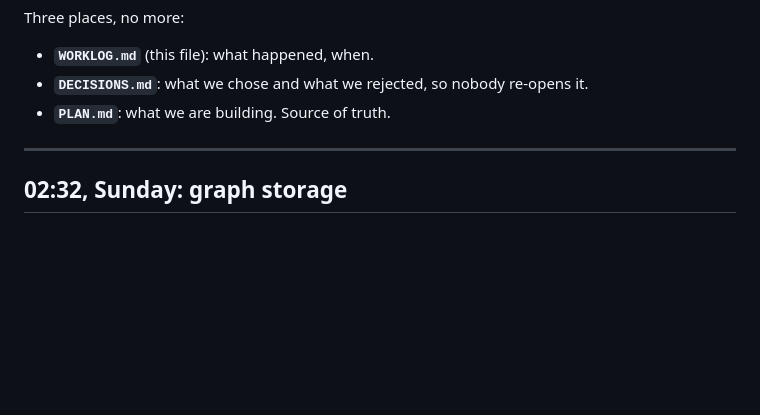
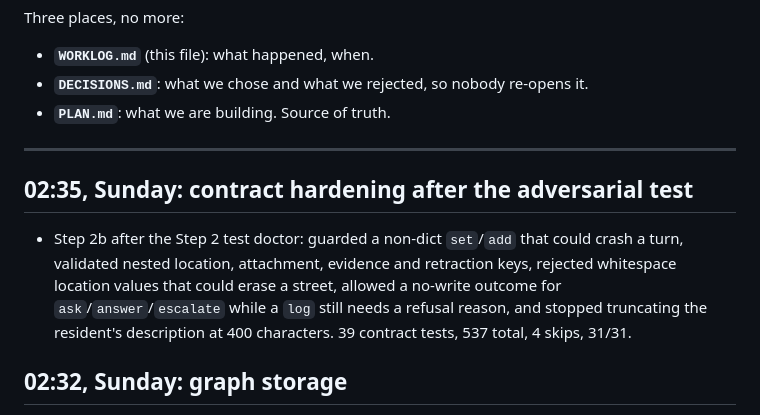
Before and after one commit to KRAA5H/sotonaiship-26, a Markdown page: WORKLOG.md, the part around the change. Rendered like a GitHub page; blank space fills up the shorter version.

```diff
--- a/WORKLOG.md
+++ b/WORKLOG.md
@@ -8,6 +8,10 @@ Three places, no more:
 - **`PLAN.md`**: what we are building. Source of truth.
 
 ---
+
+## 02:35, Sunday: contract hardening after the adversarial test
+
+- Step 2b after the Step 2 test doctor: guarded a non-dict `set`/`add` that could crash a turn, validated nested location, attachment, evidence and retraction keys, rejected whitespace location values that could erase a street, allowed a no-write outcome for `ask`/`answer`/`escalate` while a `log` still needs a refusal reason, and stopped truncating the resident's description at 400 characters. 39 contract tests, 537 total, 4 skips, 31/31.
 
 ## 02:32, Sunday: graph storage
 
```
Also changed, not shown: plans/STEP-02-contracts.md (+19 -4 lines).
